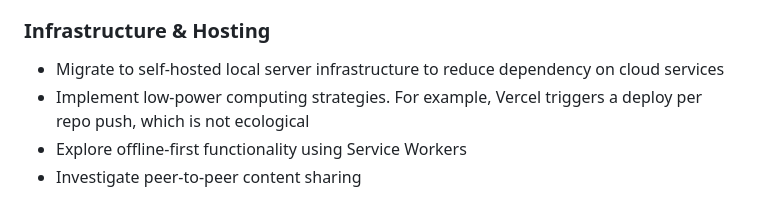
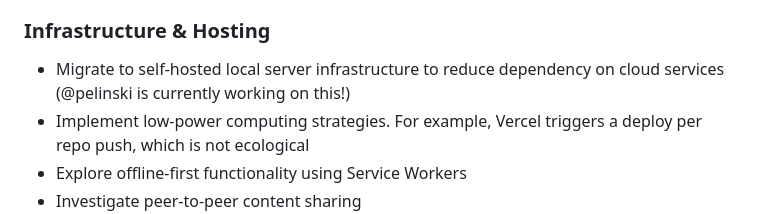
Before and after one commit to anmeisel/permacomputing-club, a Markdown page: README.md, the part around the change. GitHub-like rendering.

Commit message:
update on hosting

```diff
--- a/README.md
+++ b/README.md
@@ -159,7 +159,7 @@ This roadmap is a living document meant to evolve with our collective knowledge
 
 ### Infrastructure & Hosting
 
--   Migrate to self-hosted local server infrastructure to reduce dependency on cloud services
+-   Migrate to self-hosted local server infrastructure to reduce dependency on cloud services (@pelinski is currently working on this!)
 -   Implement low-power computing strategies. For example, Vercel triggers a deploy per repo push, which is not ecological
 -   Explore offline-first functionality using Service Workers
 -   Investigate peer-to-peer content sharing
```
